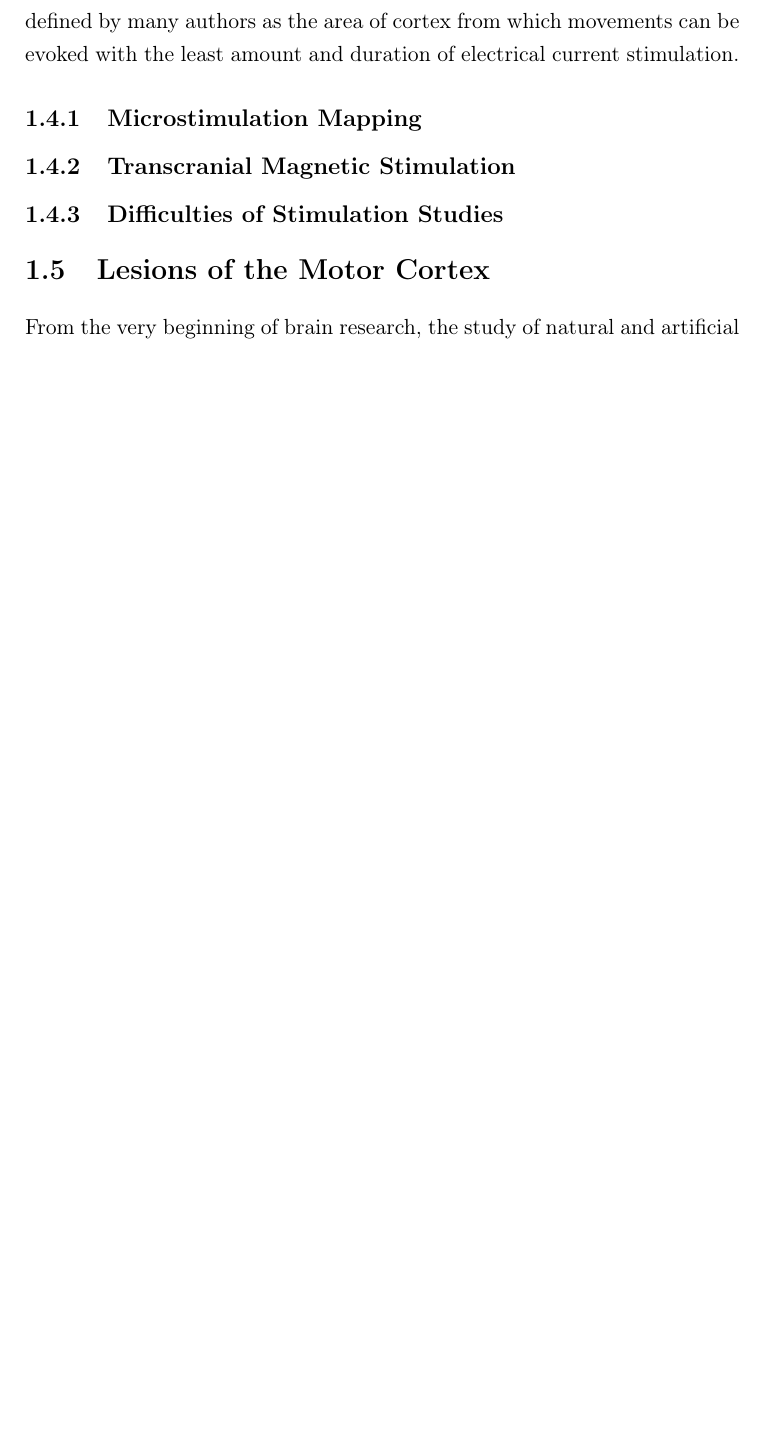
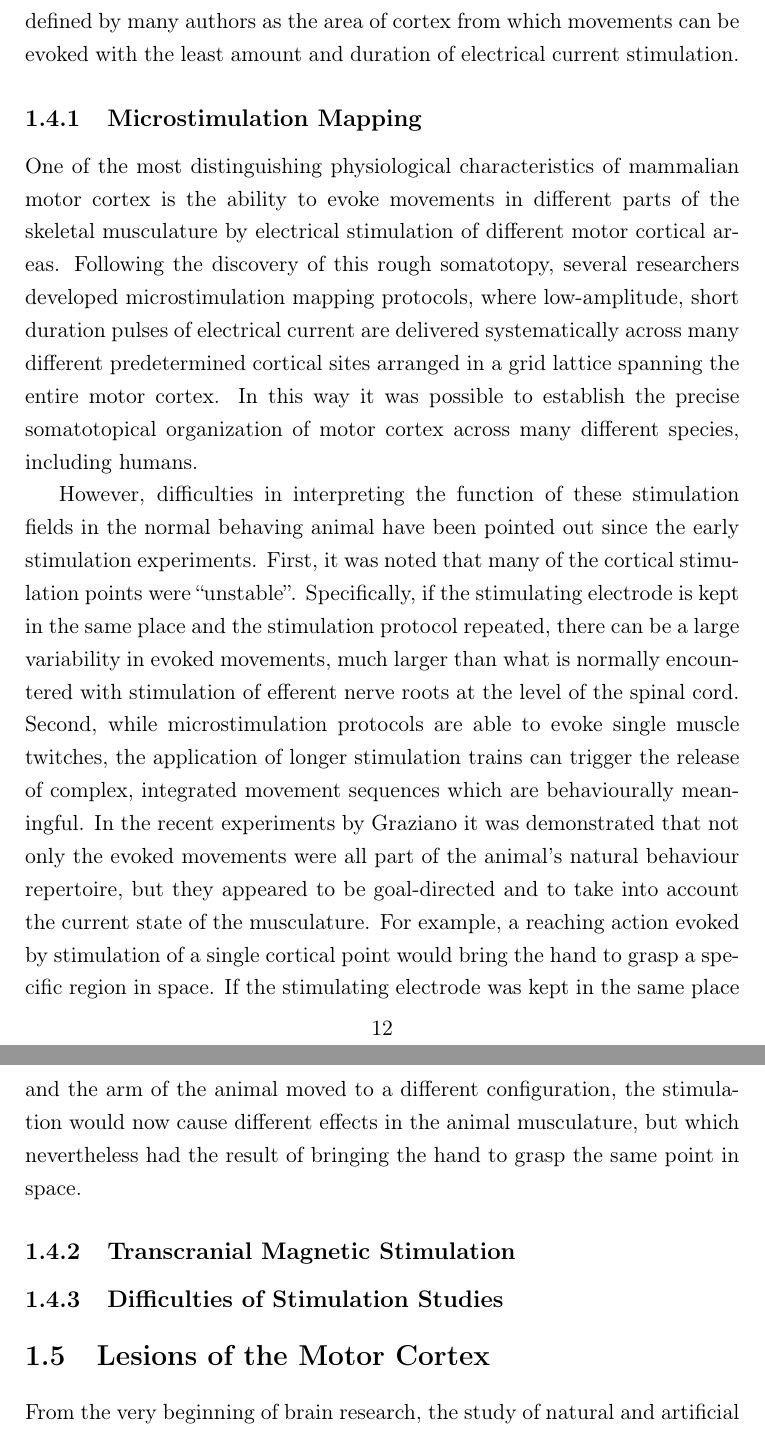
Before and after one commit to glopesdev/phd-thesis, a LaTeX thesis (thesis.tex, which reads chapters/subsectChTeleology/stimulation.tex): part of page 27 of 90 before the commit and two parts of pages 27 and 28 of 91 after it, the two joined at a grey line, cut so that both start at the same text, the shorter picture padded with empty space. Compiled offline with pdfLaTeX; a LaTeX package or settings file that is missing is left out.

Commit message:
Added first draft of stimulation section.

```diff
--- a/chapters/subsectChTeleology/stimulation.tex
+++ b/chapters/subsectChTeleology/stimulation.tex
@@ -4,6 +4,10 @@ Following the success of the early stimulation studies of Fritsch, Hitzig and Fe
 
 \subsection{Microstimulation Mapping}
 
+One of the most distinguishing physiological characteristics of mammalian motor cortex is the ability to evoke movements in different parts of the skeletal musculature by electrical stimulation of different motor cortical areas. Following the discovery of this rough somatotopy, several researchers developed microstimulation mapping protocols, where low-amplitude, short duration pulses of electrical current are delivered systematically across many different predetermined cortical sites arranged in a grid lattice spanning the entire motor cortex. In this way it was possible to establish the precise somatotopical organization of motor cortex across many different species, including humans.
+
+However, difficulties in interpreting the function of these stimulation fields in the normal behaving animal have been pointed out since the early stimulation experiments. First, it was noted that many of the cortical stimulation points were ``unstable''. Specifically, if the stimulating electrode is kept in the same place and the stimulation protocol repeated, there can be a large variability in evoked movements, much larger than what is normally encountered with stimulation of efferent nerve roots at the level of the spinal cord. Second, while microstimulation protocols are able to evoke single muscle twitches, the application of longer stimulation trains can trigger the release of complex, integrated movement sequences which are behaviourally meaningful. In the recent experiments by Graziano it was demonstrated that not only the evoked movements were all part of the animal's natural behaviour repertoire, but they appeared to be goal-directed and to take into account the current state of the musculature. For example, a reaching action evoked by stimulation of a single cortical point would bring the hand to grasp a specific region in space. If the stimulating electrode was kept in the same place and the arm of the animal moved to a different configuration, the stimulation would now cause different effects in the animal musculature, but which nevertheless had the result of bringing the hand to grasp the same point in space.
+
 \subsection{Transcranial Magnetic Stimulation}
 
 \subsection{Difficulties of Stimulation Studies}
```
